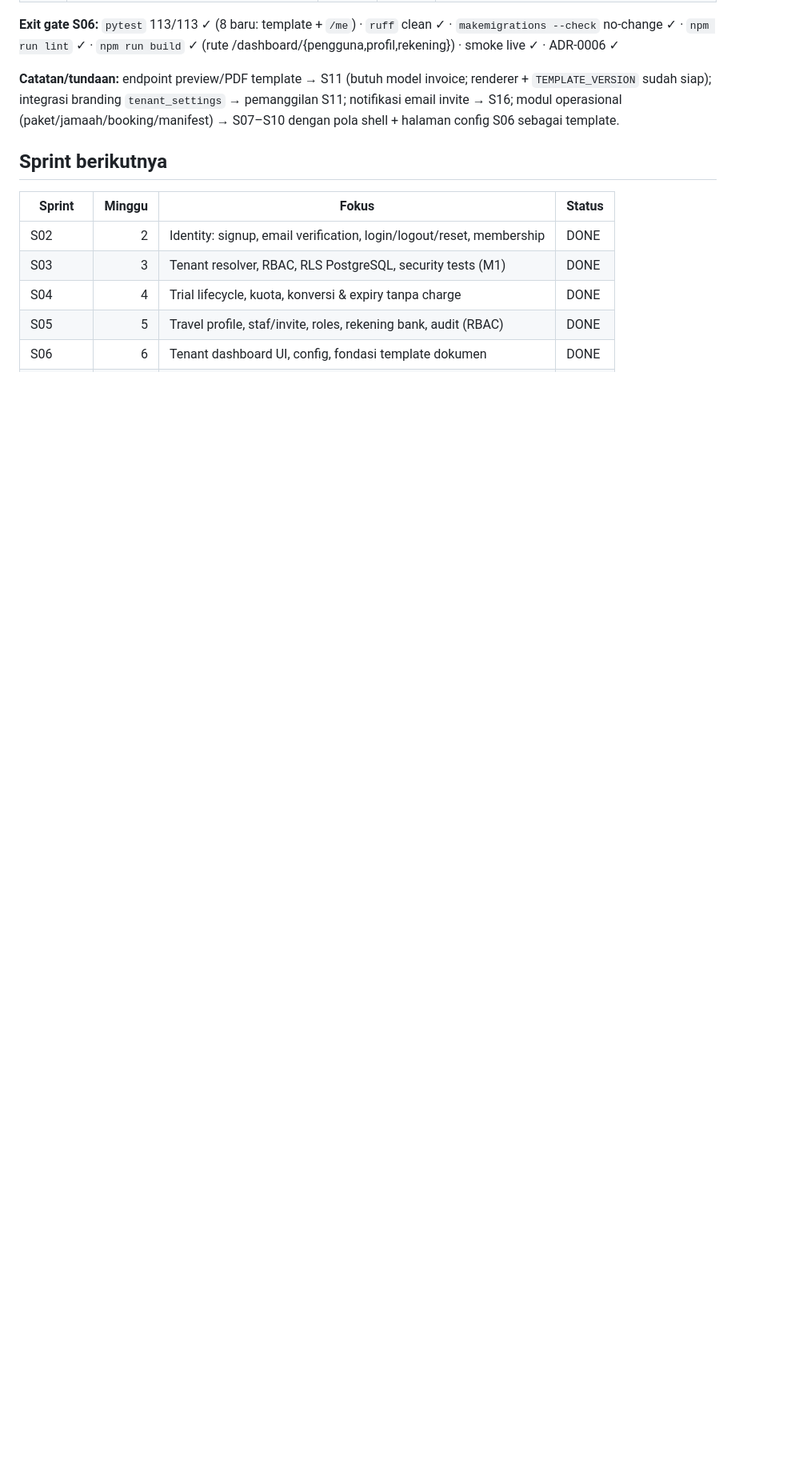
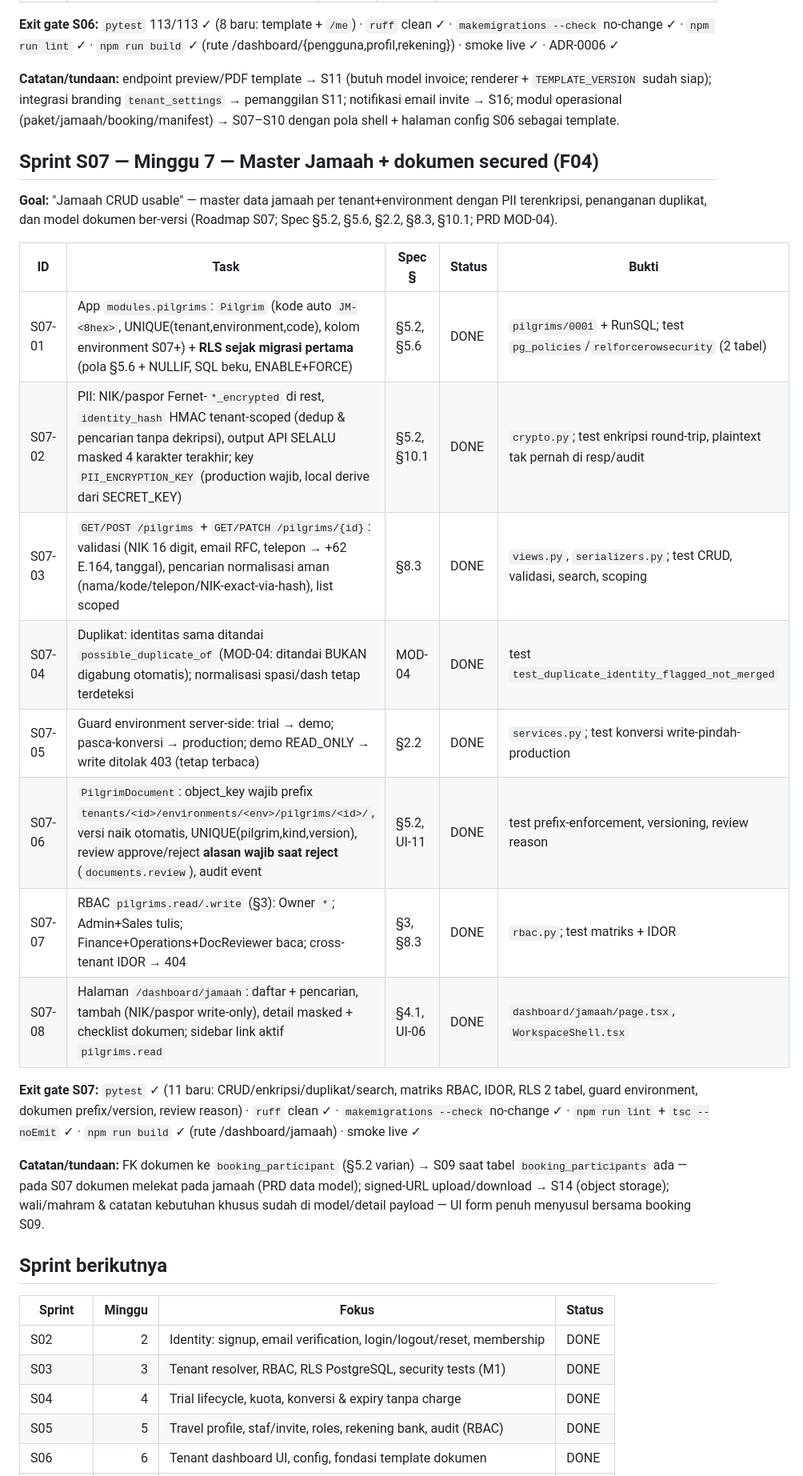
Before and after one commit to Bono2666/umrovia, a Markdown page: docs/development/SPRINT_TRACKING.md, the part around one of its changes. Shown at 80% size. Drawn GitHub-style; blank space fills up the shorter version.

Commit message:
docs: catat sprint S07 master jamaah selesai
- tabel tugas S07-01..08 (Spec §5.2/§5.6/§2.2/§8.3/§10.1, PRD MOD-04)
- exit gate S07: pytest 141/141, ruff, makemigrations --check, lint+tsc, build
- catatan tundaan: FK booking_participant → S09, signed-URL → S14
- tabel sprint berikutnya: S07 DONE

```diff
--- a/docs/development/SPRINT_TRACKING.md
+++ b/docs/development/SPRINT_TRACKING.md
@@ -159,6 +159,35 @@ invoice; renderer + `TEMPLATE_VERSION` sudah siap); integrasi branding
 operasional (paket/jamaah/booking/manifest) → S07–S10 dengan pola shell +
 halaman config S06 sebagai template.
 
+## Sprint S07 — Minggu 7 — Master Jamaah + dokumen secured (F04)
+
+**Goal:** "Jamaah CRUD usable" — master data jamaah per tenant+environment
+dengan PII terenkripsi, penanganan duplikat, dan model dokumen ber-versi
+(Roadmap S07; Spec §5.2, §5.6, §2.2, §8.3, §10.1; PRD MOD-04).
+
+| ID | Task | Spec § | Status | Bukti |
+|---|---|---|---|---|
+| S07-01 | App `modules.pilgrims`: `Pilgrim` (kode auto `JM-<8hex>`, UNIQUE(tenant,environment,code), kolom environment S07+) + **RLS sejak migrasi pertama** (pola §5.6 + NULLIF, SQL beku, ENABLE+FORCE) | §5.2, §5.6 | DONE | `pilgrims/0001` + RunSQL; test `pg_policies`/`relforcerowsecurity` (2 tabel) |
+| S07-02 | PII: NIK/paspor Fernet-`*_encrypted` di rest, `identity_hash` HMAC tenant-scoped (dedup & pencarian tanpa dekripsi), output API SELALU masked 4 karakter terakhir; key `PII_ENCRYPTION_KEY` (production wajib, local derive dari SECRET_KEY) | §5.2, §10.1 | DONE | `crypto.py`; test enkripsi round-trip, plaintext tak pernah di resp/audit |
+| S07-03 | `GET/POST /pilgrims` + `GET/PATCH /pilgrims/{id}`: validasi (NIK 16 digit, email RFC, telepon → +62 E.164, tanggal), pencarian normalisasi aman (nama/kode/telepon/NIK-exact-via-hash), list scoped | §8.3 | DONE | `views.py`, `serializers.py`; test CRUD, validasi, search, scoping |
+| S07-04 | Duplikat: identitas sama ditandai `possible_duplicate_of` (MOD-04: ditandai BUKAN digabung otomatis); normalisasi spasi/dash tetap terdeteksi | MOD-04 | DONE | test `test_duplicate_identity_flagged_not_merged` |
+| S07-05 | Guard environment server-side: trial → demo; pasca-konversi → production; demo READ_ONLY → write ditolak 403 (tetap terbaca) | §2.2 | DONE | `services.py`; test konversi write-pindah-production |
+| S07-06 | `PilgrimDocument`: object_key wajib prefix `tenants/<id>/environments/<env>/pilgrims/<id>/`, versi naik otomatis, UNIQUE(pilgrim,kind,version), review approve/reject **alasan wajib saat reject** (`documents.review`), audit event | §5.2, UI-11 | DONE | test prefix-enforcement, versioning, review reason |
+| S07-07 | RBAC `pilgrims.read/.write` (§3): Owner `*`; Admin+Sales tulis; Finance+Operations+DocReviewer baca; cross-tenant IDOR → 404 | §3, §8.3 | DONE | `rbac.py`; test matriks + IDOR |
+| S07-08 | Halaman `/dashboard/jamaah`: daftar + pencarian, tambah (NIK/paspor write-only), detail masked + checklist dokumen; sidebar link aktif `pilgrims.read` | §4.1, UI-06 | DONE | `dashboard/jamaah/page.tsx`, `WorkspaceShell.tsx` |
+
+**Exit gate S07:** `pytest` ✓ (11 baru: CRUD/enkripsi/duplikat/search,
+matriks RBAC, IDOR, RLS 2 tabel, guard environment, dokumen prefix/version,
+review reason) · `ruff` clean ✓ · `makemigrations --check` no-change ✓ ·
+`npm run lint` + `tsc --noEmit` ✓ · `npm run build` ✓ (rute
+/dashboard/jamaah) · smoke live ✓
+
+**Catatan/tundaan:** FK dokumen ke `booking_participant` (§5.2 varian) →
+S09 saat tabel `booking_participants` ada — pada S07 dokumen melekat pada
+jamaah (PRD data model); signed-URL upload/download → S14 (object storage);
+wali/mahram & catatan kebutuhan khusus sudah di model/detail payload —
+UI form penuh menyusul bersama booking S09.
+
 ## Sprint berikutnya
 
 | Sprint | Minggu | Fokus | Status |
```
Also changed, not shown: other parts of docs/development/SPRINT_TRACKING.md (+2 -1 lines).
